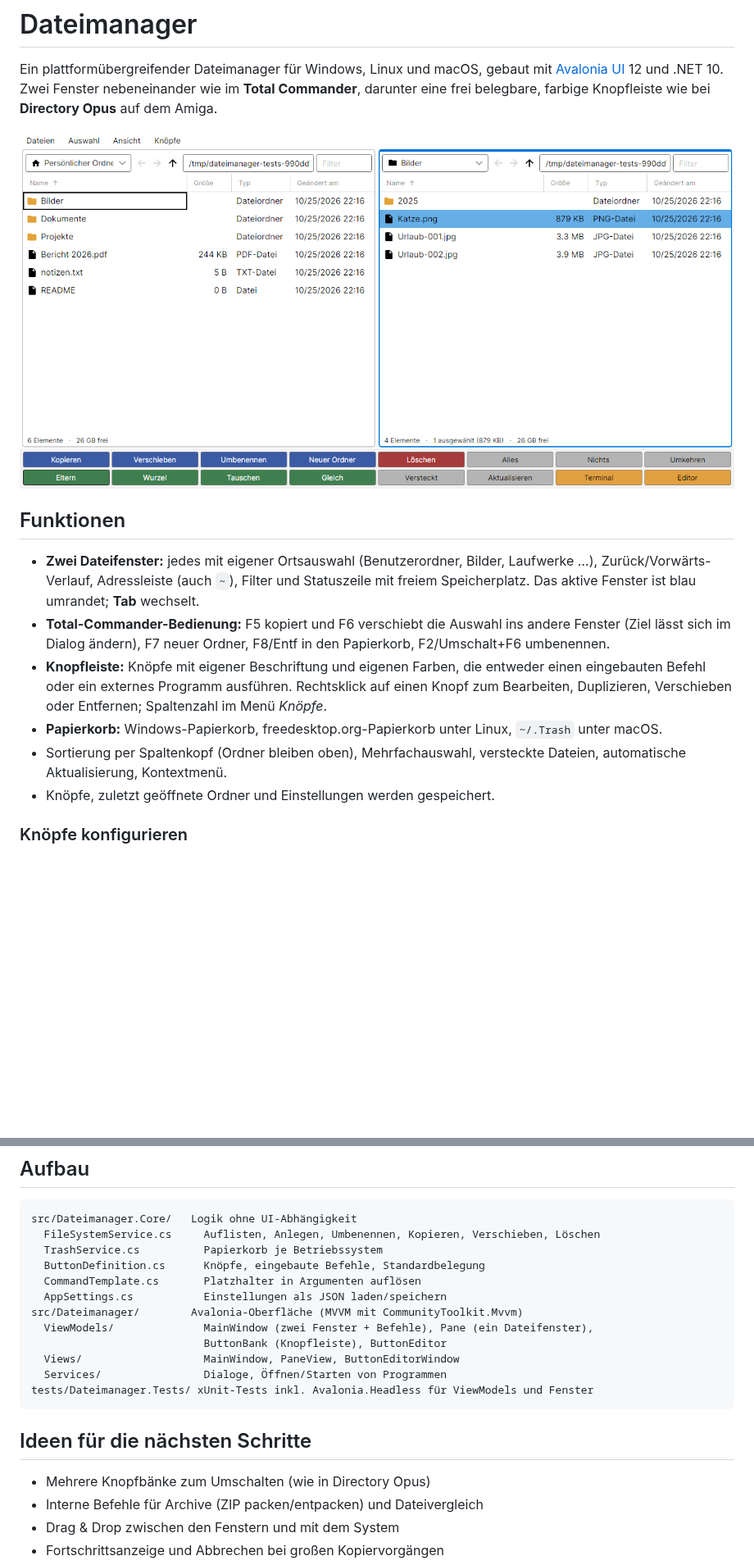
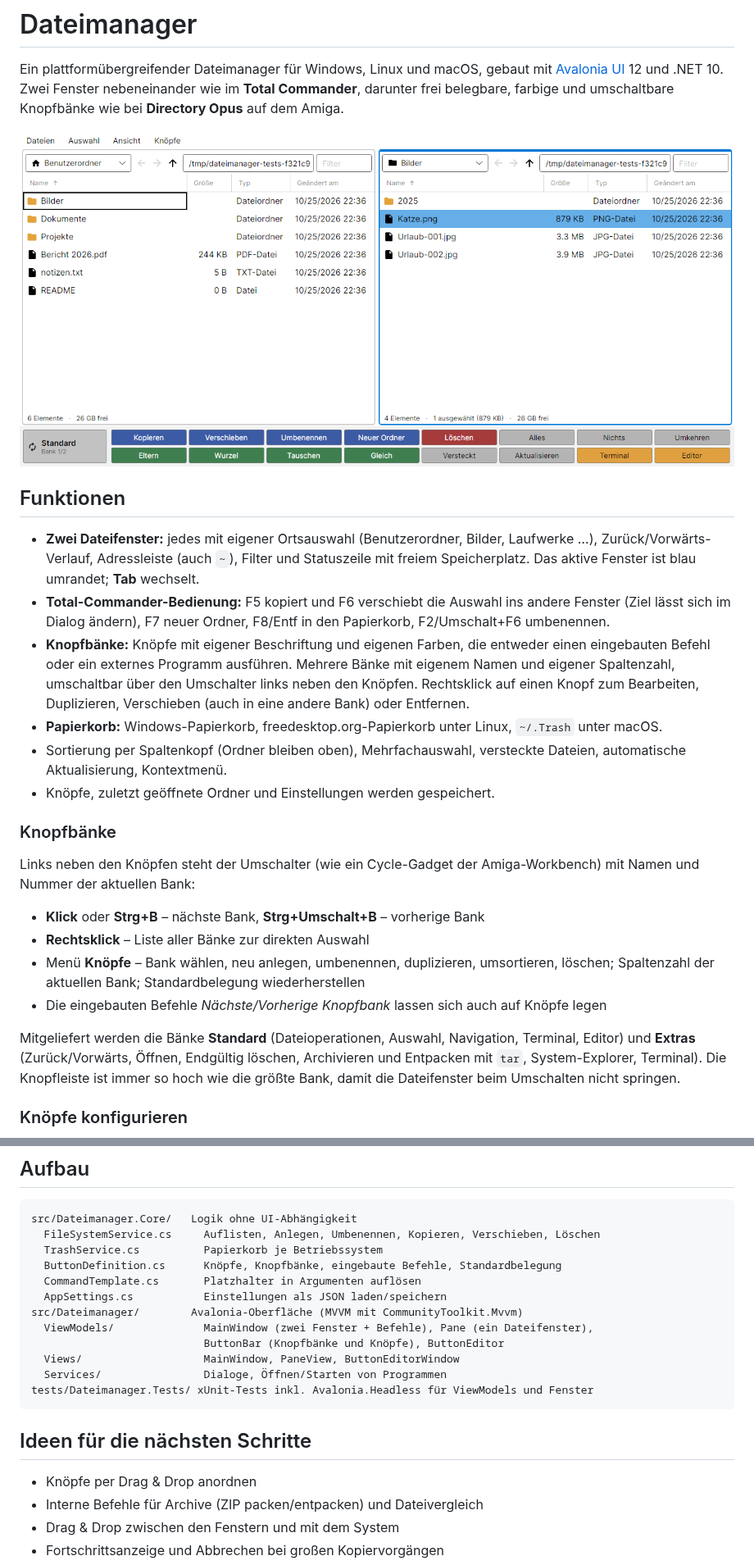
Before and after one commit to cbxpm/Dateimanager, a Markdown page: README.md, 2 parts joined by grey strips. Shown at 82% size. Drawn GitHub-style; pictures changed too: docs/screenshot.png; blank space fills up the shorter version.

```diff
--- a/README.md
+++ b/README.md
@@ -2,8 +2,8 @@
 
 Ein plattformübergreifender Dateimanager für Windows, Linux und macOS, gebaut mit
 [Avalonia UI](https://avaloniaui.net/) 12 und .NET 10. Zwei Fenster nebeneinander wie im
-**Total Commander**, darunter eine frei belegbare, farbige Knopfleiste wie bei **Directory Opus**
-auf dem Amiga.
+**Total Commander**, darunter frei belegbare, farbige und umschaltbare Knopfbänke wie bei
+**Directory Opus** auf dem Amiga.
 
 ![Screenshot](docs/screenshot.png)
 
@@ -14,13 +14,30 @@ auf dem Amiga.
   Das aktive Fenster ist blau umrandet; **Tab** wechselt.
 - **Total-Commander-Bedienung:** F5 kopiert und F6 verschiebt die Auswahl ins andere Fenster
   (Ziel lässt sich im Dialog ändern), F7 neuer Ordner, F8/Entf in den Papierkorb, F2/Umschalt+F6 umbenennen.
-- **Knopfleiste:** Knöpfe mit eigener Beschriftung und eigenen Farben, die entweder einen eingebauten
-  Befehl oder ein externes Programm ausführen. Rechtsklick auf einen Knopf zum Bearbeiten, Duplizieren,
-  Verschieben oder Entfernen; Spaltenzahl im Menü *Knöpfe*.
+- **Knopfbänke:** Knöpfe mit eigener Beschriftung und eigenen Farben, die entweder einen eingebauten
+  Befehl oder ein externes Programm ausführen. Mehrere Bänke mit eigenem Namen und eigener Spaltenzahl,
+  umschaltbar über den Umschalter links neben den Knöpfen. Rechtsklick auf einen Knopf zum Bearbeiten,
+  Duplizieren, Verschieben (auch in eine andere Bank) oder Entfernen.
 - **Papierkorb:** Windows-Papierkorb, freedesktop.org-Papierkorb unter Linux, `~/.Trash` unter macOS.
 - Sortierung per Spaltenkopf (Ordner bleiben oben), Mehrfachauswahl, versteckte Dateien,
   automatische Aktualisierung, Kontextmenü.
 - Knöpfe, zuletzt geöffnete Ordner und Einstellungen werden gespeichert.
+
+### Knopfbänke
+
+Links neben den Knöpfen steht der Umschalter (wie ein Cycle-Gadget der Amiga-Workbench) mit Namen
+und Nummer der aktuellen Bank:
+
+- **Klick** oder **Strg+B** – nächste Bank, **Strg+Umschalt+B** – vorherige Bank
+- **Rechtsklick** – Liste aller Bänke zur direkten Auswahl
+- Menü **Knöpfe** – Bank wählen, neu anlegen, umbenennen, duplizieren, umsortieren, löschen;
+  Spaltenzahl der aktuellen Bank; Standardbelegung wiederherstellen
+- Die eingebauten Befehle *Nächste/Vorherige Knopfbank* lassen sich auch auf Knöpfe legen
+
+Mitgeliefert werden die Bänke **Standard** (Dateioperationen, Auswahl, Navigation, Terminal, Editor)
+und **Extras** (Zurück/Vorwärts, Öffnen, Endgültig löschen, Archivieren und Entpacken mit `tar`,
+System-Explorer, Terminal). Die Knopfleiste ist immer so hoch wie die größte Bank, damit die
+Dateifenster beim Umschalten nicht springen.
 
 ### Knöpfe konfigurieren
 
@@ -90,12 +109,12 @@ dotnet publish src/Dateimanager -c Release -r win-x64 --self-contained
 src/Dateimanager.Core/   Logik ohne UI-Abhängigkeit
   FileSystemService.cs     Auflisten, Anlegen, Umbenennen, Kopieren, Verschieben, Löschen
   TrashService.cs          Papierkorb je Betriebssystem
-  ButtonDefinition.cs      Knöpfe, eingebaute Befehle, Standardbelegung
+  ButtonDefinition.cs      Knöpfe, Knopfbänke, eingebaute Befehle, Standardbelegung
   CommandTemplate.cs       Platzhalter in Argumenten auflösen
   AppSettings.cs           Einstellungen als JSON laden/speichern
 src/Dateimanager/        Avalonia-Oberfläche (MVVM mit CommunityToolkit.Mvvm)
   ViewModels/              MainWindow (zwei Fenster + Befehle), Pane (ein Dateifenster),
-                           ButtonBank (Knopfleiste), ButtonEditor
+                           ButtonBar (Knopfbänke und Knöpfe), ButtonEditor
   Views/                   MainWindow, PaneView, ButtonEditorWindow
   Services/                Dialoge, Öffnen/Starten von Programmen
 tests/Dateimanager.Tests/ xUnit-Tests inkl. Avalonia.Headless für ViewModels und Fenster
@@ -103,7 +122,7 @@ tests/Dateimanager.Tests/ xUnit-Tests inkl. Avalonia.Headless für ViewModels un
 
 ## Ideen für die nächsten Schritte
 
-- Mehrere Knopfbänke zum Umschalten (wie in Directory Opus)
+- Knöpfe per Drag & Drop anordnen
 - Interne Befehle für Archive (ZIP packen/entpacken) und Dateivergleich
 - Drag & Drop zwischen den Fenstern und mit dem System
 - Fortschrittsanzeige und Abbrechen bei großen Kopiervorgängen
```
Also changed, not shown: other parts of README.md (+3 -1 lines), 14 other files.
